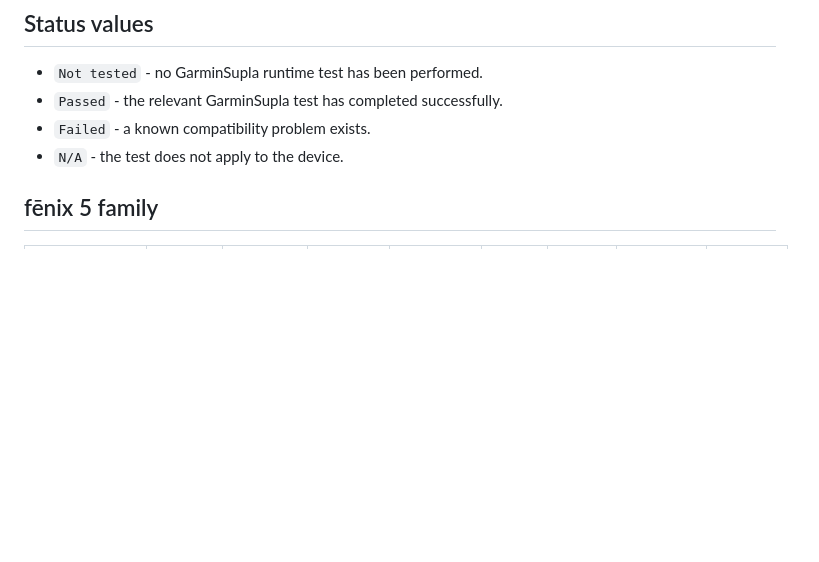
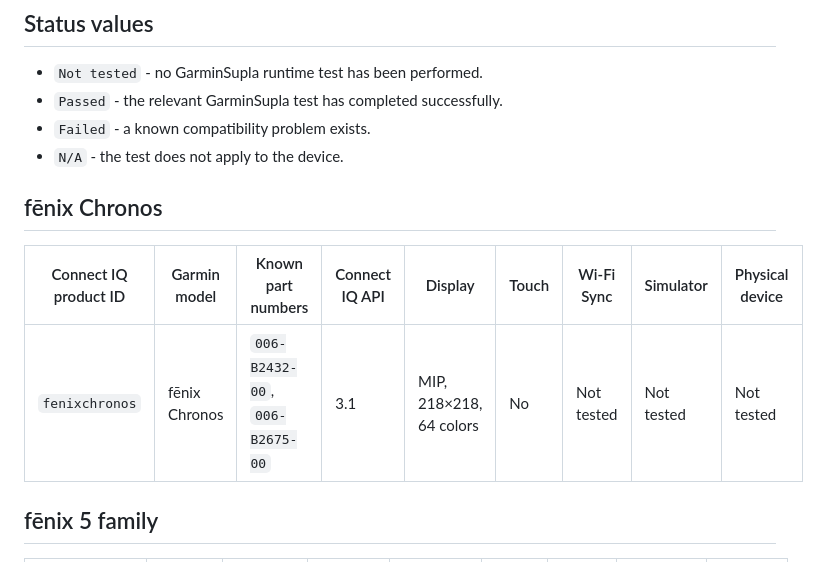
Before and after one commit to krissgpl/GarminSupla, a Markdown page: GARMIN_COMPATIBILITY.md, the part around the change. GitHub-like rendering; blank space fills up the shorter version.

Commit message:
Add fenix Chronos compatibility matrix

```diff
--- a/GARMIN_COMPATIBILITY.md
+++ b/GARMIN_COMPATIBILITY.md
@@ -12,6 +12,12 @@ Simulator and physical-device testing are tracked separately.
 - `Passed` - the relevant GarminSupla test has completed successfully.
 - `Failed` - a known compatibility problem exists.
 - `N/A` - the test does not apply to the device.
+
+## fēnix Chronos
+
+| Connect IQ product ID | Garmin model | Known part numbers | Connect IQ API | Display | Touch | Wi-Fi Sync | Simulator | Physical device |
+| --- | --- | --- | --- | --- | --- | --- | --- | --- |
+| `fenixchronos` | fēnix Chronos | `006-B2432-00`, `006-B2675-00` | 3.1 | MIP, 218×218, 64 colors | No | Not tested | Not tested | Not tested |
 
 ## fēnix 5 family
 
```
